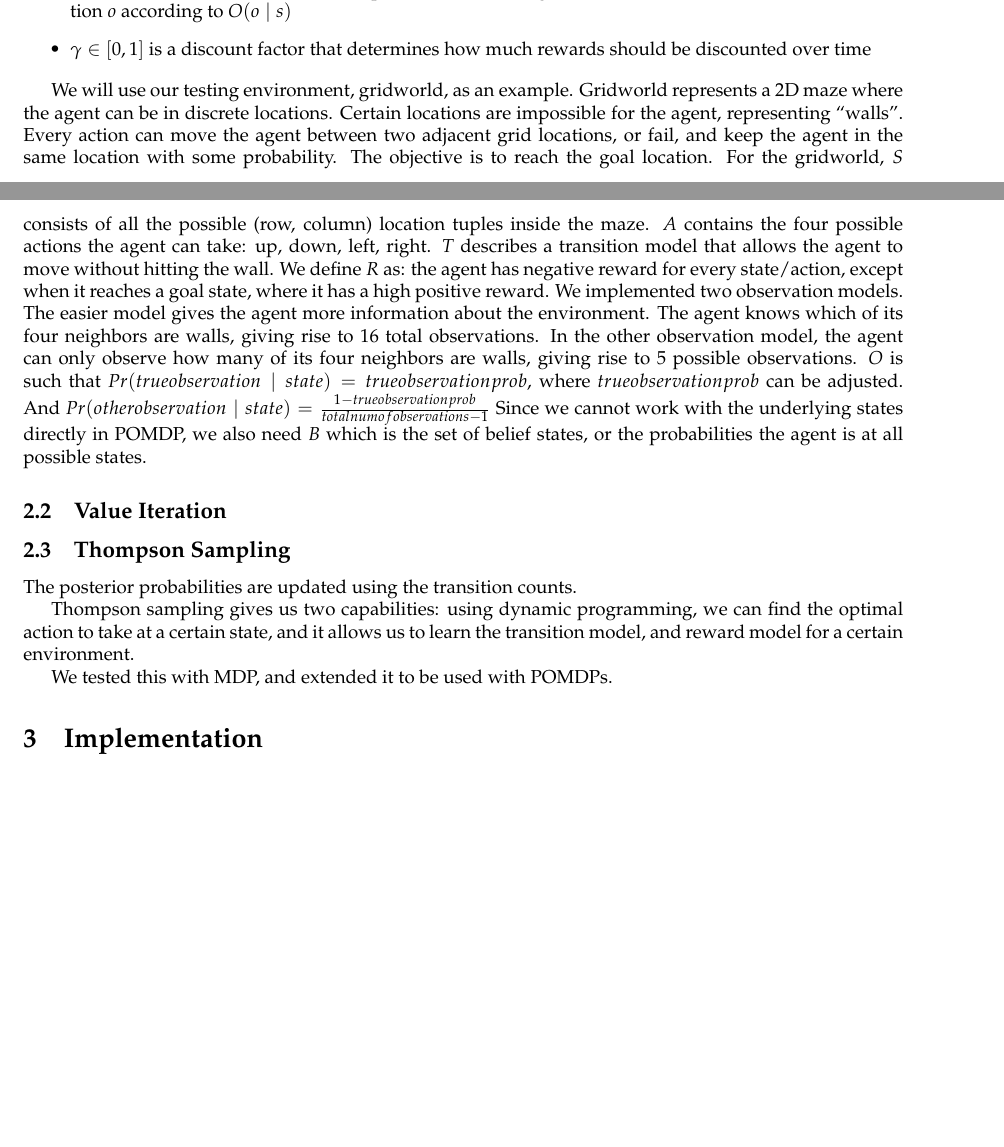
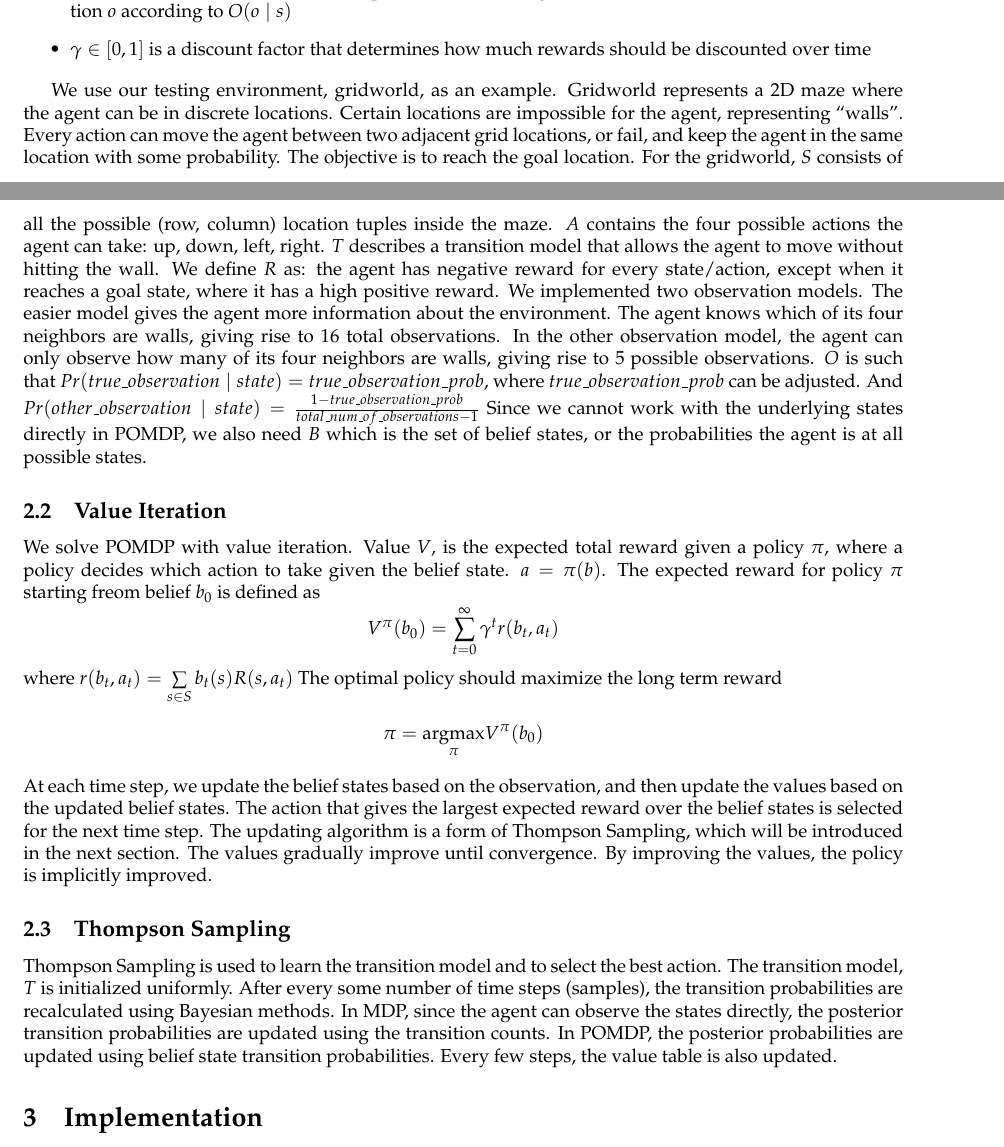
Before and after one commit to dustinvtran/bayesrl, a LaTeX document (reports/6_834j_ps03.tex): two parts of pages 1 and 2 of 3, joined at a grey line, cut so that both start at the same text, the shorter picture padded with empty space. Compiled offline with pdfLaTeX.

Commit message:
more on technical background

```diff
--- a/reports/6_834j_ps03.tex
+++ b/reports/6_834j_ps03.tex
@@ -62,7 +62,7 @@ it receives an observation $o$ according to $O(o \mid s)$
 \item $\gamma \in [0,1]$ is a discount factor that determines how much rewards should be discounted over time
 \end{itemize}
 
-We will use our testing environment, gridworld, as an example.
+We use our testing environment, gridworld, as an example.
 Gridworld represents a 2D maze where the agent can be in discrete locations. Certain
 locations are impossible for the agent, representing ``walls''. Every action can
 move the agent between two adjacent grid locations, or fail, and keep the agent in
@@ -76,22 +76,33 @@ We implemented two observation models. The easier model gives the agent more inf
 environment. The agent knows which of its four neighbors are walls, giving rise to 16 total
 observations. In the other observation model, the agent can only observe how many of its four
 neighbors are walls, giving rise to 5 possible observations. $O$ is such that
-$Pr(true observation \mid state)=true observation prob$, where $true observation prob$ can be adjusted.
-And $Pr(other observation \mid state)=\frac{1-true observation prob}{total num of observations-1}$
+$Pr(true\_observation\mid state)=true\_observation\_prob$, where $true\_observation\_prob$ can be adjusted.
+And $Pr(other\_observation\mid state)=\frac{1-true\_observation\_prob}{total\_num\_of\_observations-1}$
 Since we cannot work with the underlying states directly in POMDP, we also need $B$ which is the set
 of belief states, or the probabilities the agent is at all possible states.
 
 \subsection{Value Iteration}
+We solve POMDP with value iteration. Value $V$, is the expected total reward
+given a policy $\pi$, where a policy decides which action to take given the belief state. $a =
+\pi(b)$. The expected reward for policy $\pi$ starting freom belief $b_0$ is defined as
+\[ V^{\pi}(b_{0})=\sum\limits_{t=0}^\infty \gamma^{t}r(b_t,a_t) \]
+where $r(b_t, a_t) = \sum\limits_{s \in S} b_t(s)R(s,a_t)$
+The optimal policy should maximize the long term reward
+\[ \pi = \underset{\pi}{\text{argmax}} V^{\pi}(b_0) \]
+At each time step, we update the belief states based on the observation, and then update the values based on
+the updated belief states. The action that gives the largest expected reward over the belief states
+is selected for the next time step. The updating algorithm is a form of Thompson Sampling, which
+will be introduced in the next section. The values gradually improve until convergence. By improving the values,
+the policy is implicitly improved.
 
 \subsection{Thompson Sampling}
+Thompson Sampling is used to learn the transition model and to select the best action.
+The transition model, $T$ is initialized uniformly. After every some number of  time steps (samples),
+the transition probabilities are recalculated using Bayesian methods. In MDP, since the agent can observe the states
+directly, the posterior transition probabilities are updated using the transition counts.
+In POMDP, the posterior probabilities are updated using belief state transition probabilities.
+Every few steps, the value table is also updated.
 
-The posterior probabilities are updated using the transition counts.
-
-Thompson sampling gives us two capabilities: using dynamic programming, we can
-find the optimal action to take at a certain state, and it allows us to learn
-the transition model, and reward model for a certain environment.
-
-We tested this with MDP, and extended it to be used with POMDPs.
 
 \section{Implementation}
 For use with POMDPs, we assume that the agent is given an observation model of the
```
Also changed, not shown: reports/6_834j_ps03.pdf.
